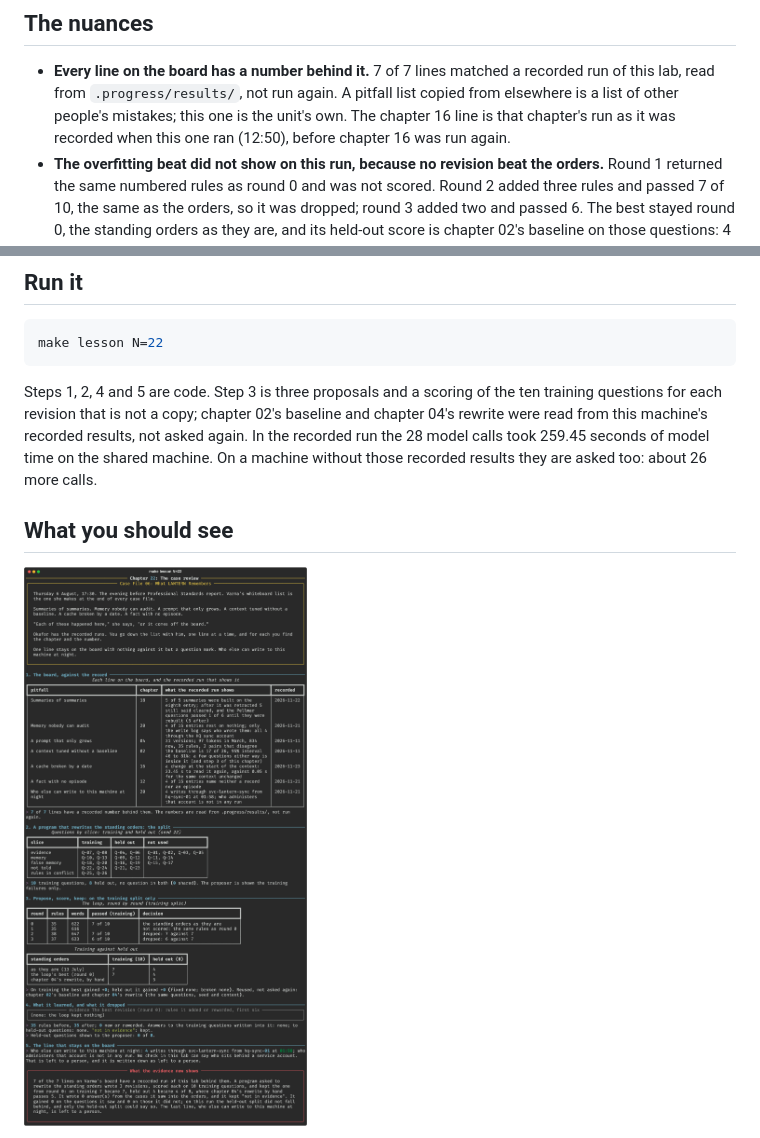
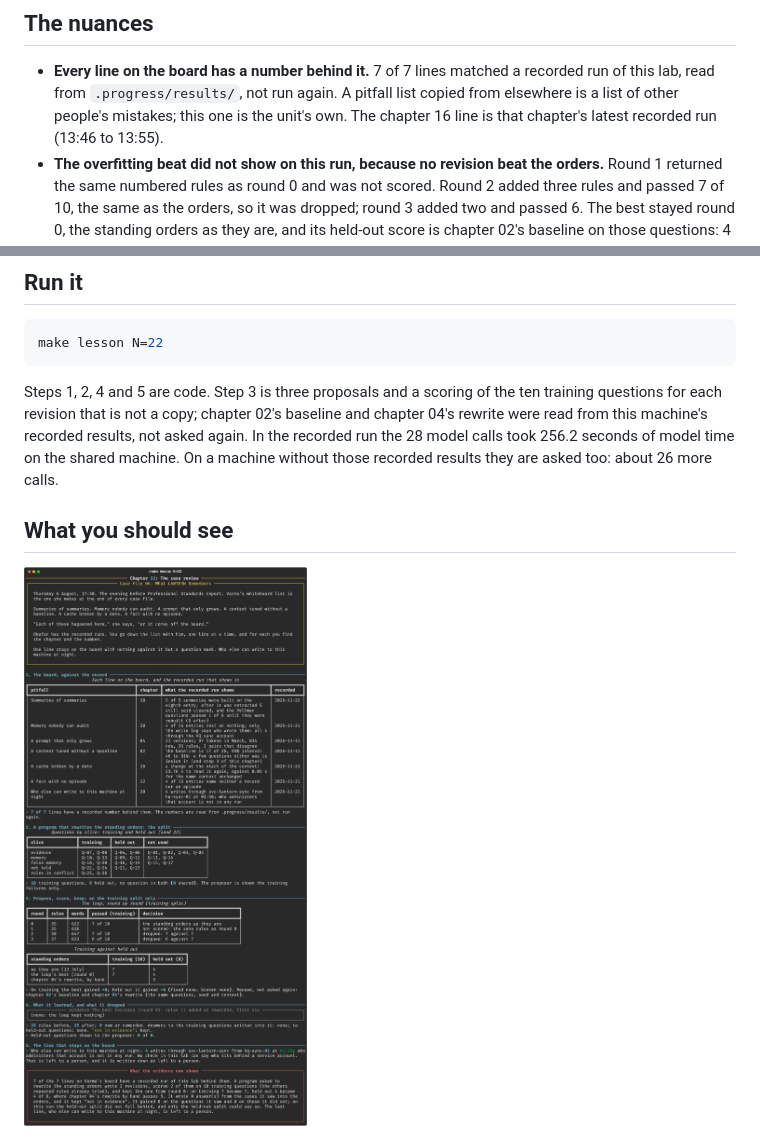
Before and after one commit to AkellaRaviTeja/context-lab, a Markdown page: lessons/22-common-pitfalls/README.md, 2 parts joined by grey strips. Rendered like a GitHub page; pictures changed too: docs/screenshots/22-common-pitfalls.png.

Commit message:
Chapter 22: from the 14:26 run, with chapter 16's latest numbers on the board

```diff
--- a/lessons/22-common-pitfalls/README.md
+++ b/lessons/22-common-pitfalls/README.md
@@ -92,8 +92,7 @@ for n in range(1, rounds + 1):
 - **Every line on the board has a number behind it.** 7 of 7 lines matched a recorded run of
   this lab, read from `.progress/results/`, not run again. A pitfall list copied from
   elsewhere is a list of other people's mistakes; this one is the unit's own. The chapter 16
-  line is that chapter's run as it was recorded when this one ran (12:50), before chapter 16
-  was run again.
+  line is that chapter's latest recorded run (13:46 to 13:55).
 - **The overfitting beat did not show on this run, because no revision beat the orders.**
   Round 1 returned the same numbered rules as round 0 and was not scored. Round 2 added three
   rules and passed 7 of 10, the same as the orders, so it was dropped; round 3 added two and
@@ -136,7 +135,7 @@ make lesson N=22
 Steps 1, 2, 4 and 5 are code. Step 3 is three proposals and a scoring of the ten training
 questions for each revision that is not a copy; chapter 02's baseline and chapter 04's rewrite were read from this
 machine's recorded results, not asked again. In the recorded run the 28 model calls took
-259.45 seconds of model time on the shared machine. On a machine without those recorded
+256.2 seconds of model time on the shared machine. On a machine without those recorded
 results they are asked too: about 26 more calls.
 
 ## What you should see
```
Also changed, not shown: other parts of lessons/22-common-pitfalls/README.md (+2 -2 lines), 1 other file.
